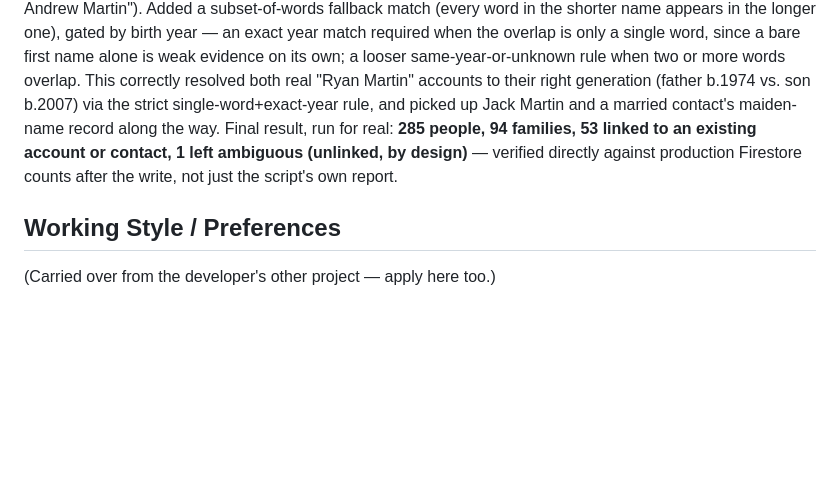
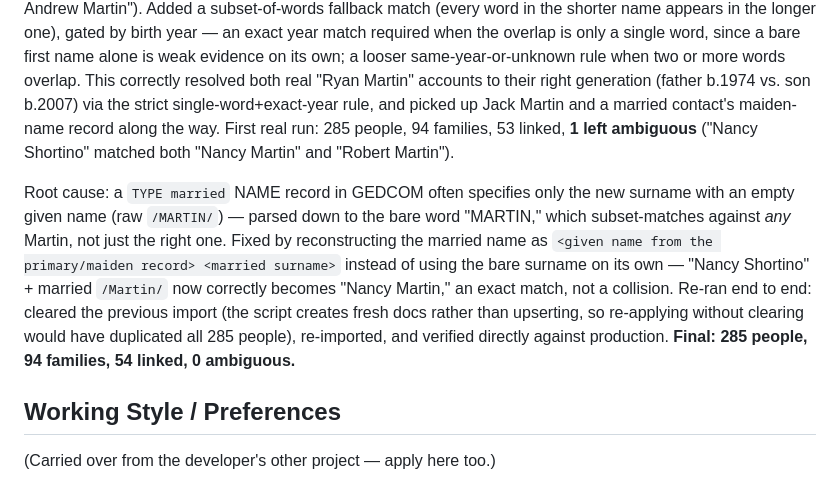
Before and after one commit to oldfortytwo-dev/House-of-Martin, a Markdown page: CLAUDE.md, the part around the change. GitHub-like rendering; blank space fills up the shorter version.

Commit message:
Document the ambiguous-match fix and final Ancestry import numbers
Root cause was a married-name GEDCOM record with an empty given name
(bare "/Martin/") parsing down to a single generic surname that
subset-matched against any unrelated person sharing it. Fixed by
reconstructing the full married name from the primary record's given name;
re-cleared and re-ran the production import. Final: 285 people, 94
families, 54 linked, 0 ambiguous.

Co-Authored-By: Claude Sonnet 5 <noreply@anthropic.com>

```diff
--- a/CLAUDE.md
+++ b/CLAUDE.md
@@ -1187,9 +1187,18 @@ match required when the overlap is only a single word, since a bare first name a
 evidence on its own; a looser same-year-or-unknown rule when two or more words overlap. This
 correctly resolved both real "Ryan Martin" accounts to their right generation (father b.1974 vs.
 son b.2007) via the strict single-word+exact-year rule, and picked up Jack Martin and a married
-contact's maiden-name record along the way. Final result, run for real: **285 people, 94 families,
-53 linked to an existing account or contact, 1 left ambiguous (unlinked, by design)** — verified
-directly against production Firestore counts after the write, not just the script's own report.
+contact's maiden-name record along the way. First real run: 285 people, 94 families, 53 linked,
+**1 left ambiguous** ("Nancy Shortino" matched both "Nancy Martin" and "Robert Martin").
+
+Root cause: a `TYPE married` NAME record in GEDCOM often specifies only the new surname with an
+empty given name (raw `/MARTIN/`) — parsed down to the bare word "MARTIN," which subset-matches
+against *any* Martin, not just the right one. Fixed by reconstructing the married name as
+`<given name from the primary/maiden record> <married surname>` instead of using the bare surname
+on its own — "Nancy Shortino" + married `/Martin/` now correctly becomes "Nancy Martin," an exact
+match, not a collision. Re-ran end to end: cleared the previous import (the script creates fresh
+docs rather than upserting, so re-applying without clearing would have duplicated all 285 people),
+re-imported, and verified directly against production. **Final: 285 people, 94 families, 54 linked,
+0 ambiguous.**
 
 ## Working Style / Preferences
 
```
